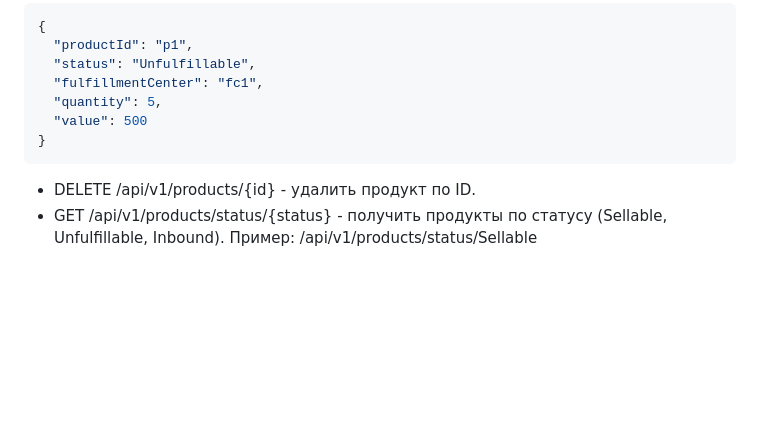
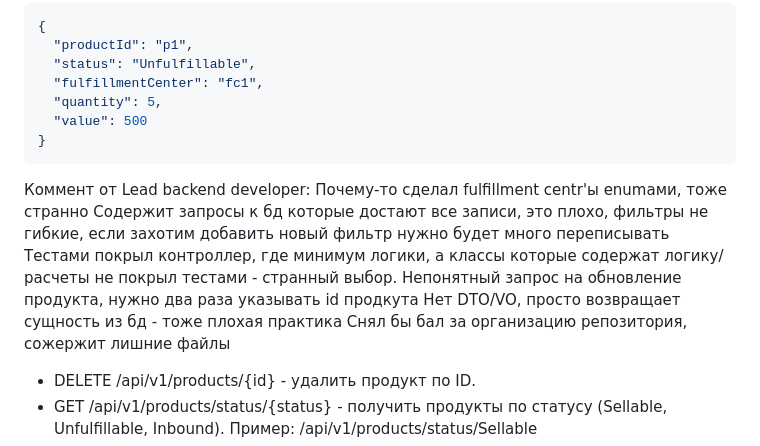
Before and after one commit to krajoff/warehouse, a Markdown page: README.md, the part around the change. Drawn GitHub-style; blank space fills up the shorter version.

````diff
--- a/README.md
+++ b/README.md
@@ -84,6 +84,15 @@ CRUD операции для продуктов
 }
 ```
 
+Коммент от Lead backend developer:
+Почему-то сделал fulfillment centr'ы enumами, тоже странно
+Содержит запросы к бд которые достают все записи, это плохо, фильтры не гибкие, если захотим добавить новый фильтр нужно будет много переписывать
+Тестами покрыл контроллер, где минимум логики, а классы которые содержат логику/расчеты не покрыл тестами - странный выбор.
+Непонятный запрос на обновление продукта, нужно два раза указывать id продкута
+Нет DTO/VO, просто возвращает сущность из бд - тоже плохая практика
+Снял бы бал за организацию репозитория, сожержит лишние файлы
+
+
 - DELETE /api/v1/products/{id} - удалить продукт по ID.
 - GET /api/v1/products/status/{status} - получить продукты по статусу (Sellable, Unfulfillable, Inbound). Пример:
   /api/v1/products/status/Sellable
````
